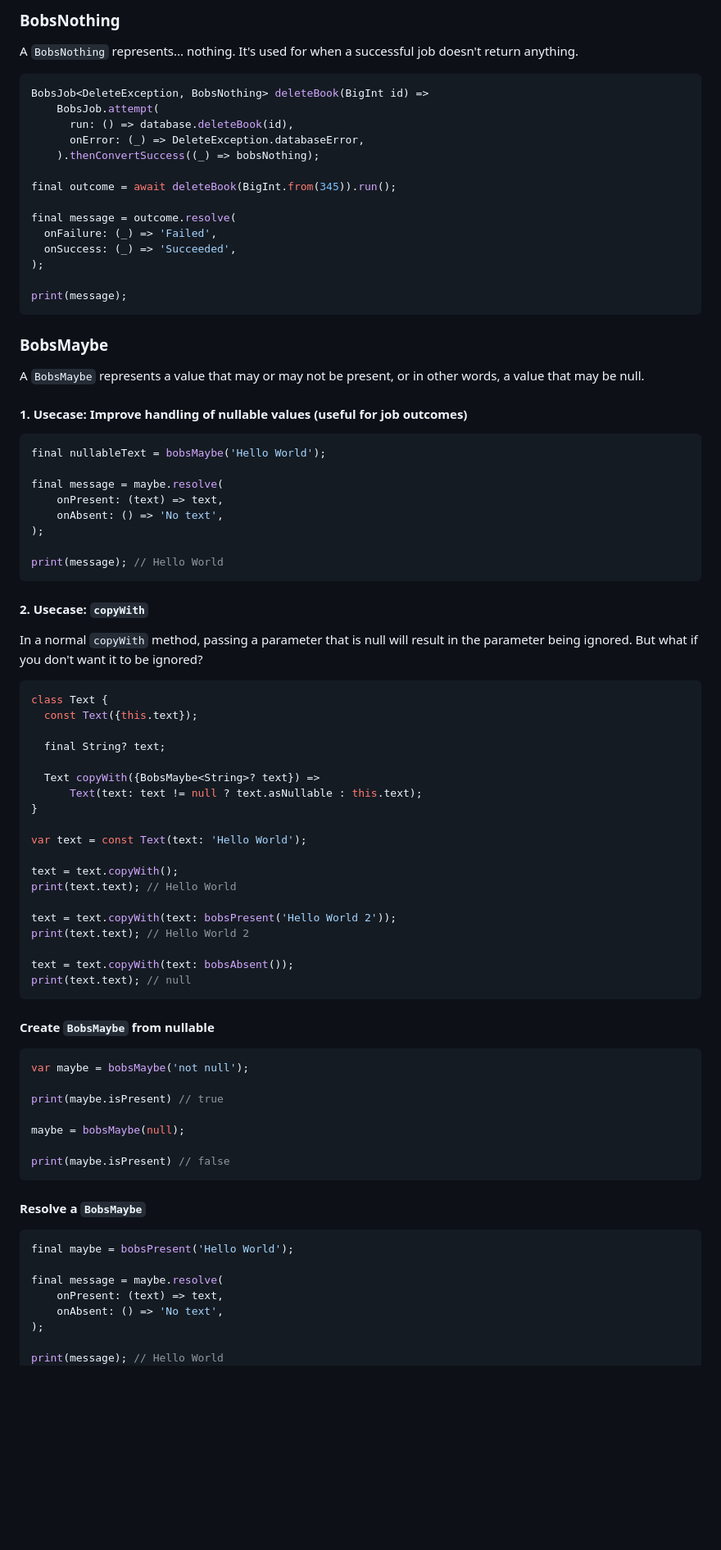
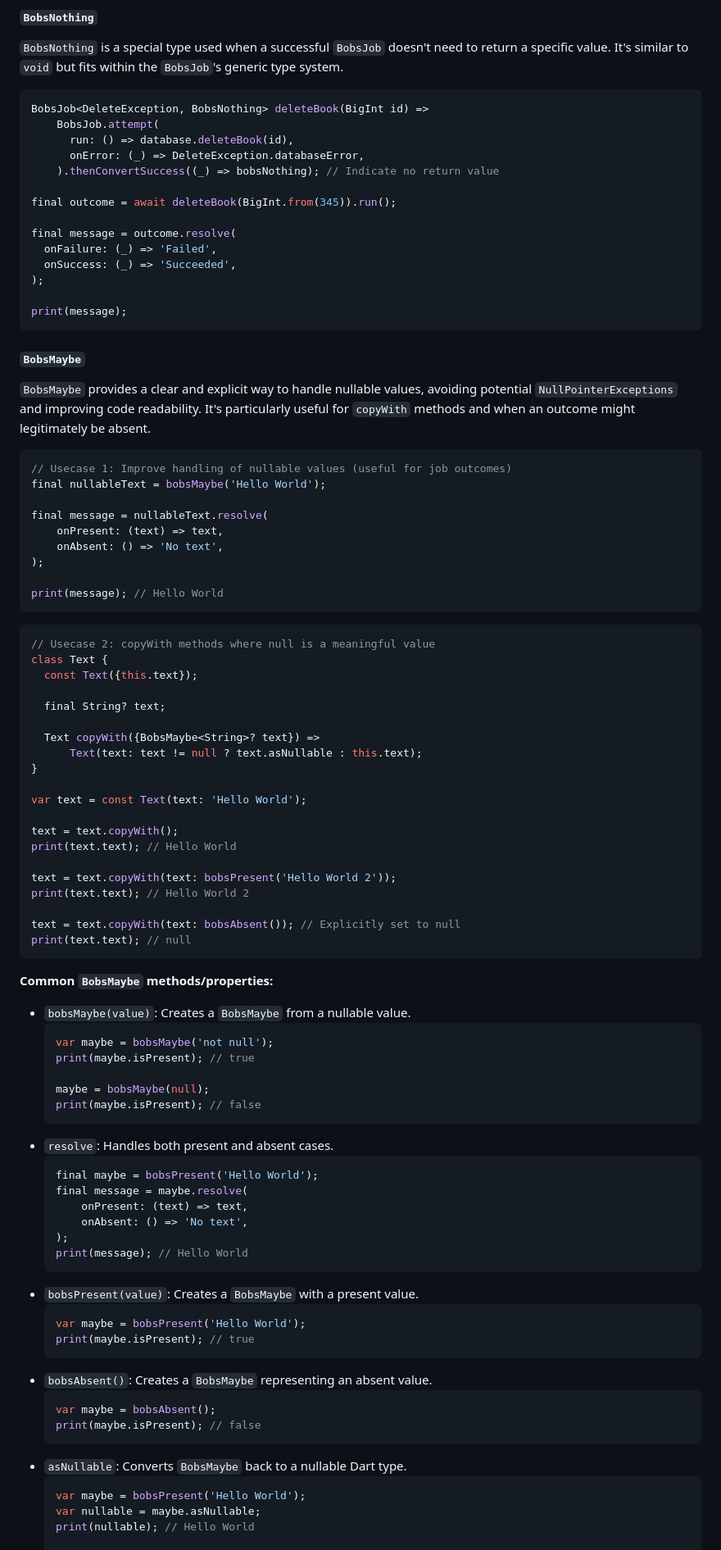
Before and after one commit to JakesMD/dart-bobs-jobs, a Markdown page: README.md, the part around one of its changes. Shown at 82% size. Drawn GitHub-style; blank space fills up the shorter version.

````diff
--- a/README.md
+++ b/README.md
@@ -173,14 +247,14 @@ print(outcome.asFailure) // DatabaseException.notFound
 
 
-### BobsNothing
-A `BobsNothing` represents... nothing. It's used for when a successful job doesn't return anything.
+#### `BobsNothing`
+`BobsNothing` is a special type used when a successful `BobsJob` doesn't need to return a specific value. It's similar to `void` but fits within the `BobsJob`'s generic type system.
 
-``` dart
+```dart
 BobsJob<DeleteException, BobsNothing> deleteBook(BigInt id) =>
     BobsJob.attempt(
       run: () => database.deleteBook(id),
       onError: (_) => DeleteException.databaseError,
-    ).thenConvertSuccess((_) => bobsNothing);
+    ).thenConvertSuccess((_) => bobsNothing); // Indicate no return value
 
 final outcome = await deleteBook(BigInt.from(345)).run();
 
@@ -193,15 +267,14 @@ print(message);
 ```
 
 
-### BobsMaybe
+#### `BobsMaybe`
+`BobsMaybe` provides a clear and explicit way to handle nullable values, avoiding potential `NullPointerExceptions` and improving code readability. It's particularly useful for `copyWith` methods and when an outcome might legitimately be absent.
 
-A `BobsMaybe` represents a value that may or may not be present, or in other words, a value that may be null.
-
-#### 1. Usecase: Improve handling of nullable values (useful for job outcomes)
-``` dart
+```dart
+// Usecase 1: Improve handling of nullable values (useful for job outcomes)
 final nullableText = bobsMaybe('Hello World');
 
-final message = maybe.resolve(
+final message = nullableText.resolve(
     onPresent: (text) => text,
     onAbsent: () => 'No text',
 );
@@ -209,10 +282,8 @@ final message = maybe.resolve(
 print(message); // Hello World
 ```
 
-#### 2. Usecase: `copyWith`
-
-In a normal `copyWith` method, passing a parameter that is null will result in the parameter being ignored. But what if you don't want it to be ignored?
-``` dart
+```dart
+// Usecase 2: copyWith methods where null is a meaningful value
 class Text {
   const Text({this.text});
 
@@ -230,30 +301,42 @@ print(text.text); // Hello World
 text = text.copyWith(text: bobsPresent('Hello World 2'));
 print(text.text); // Hello World 2
 
-text = text.copyWith(text: bobsAbsent());
+text = text.copyWith(text: bobsAbsent()); // Explicitly set to null
 print(text.text); // null
 ```
 
-#### Create `BobsMaybe` from nullable
-``` dart
-var maybe = bobsMaybe('not null');
+**Common `BobsMaybe` methods/properties:**
 
-print(maybe.isPresent) // true
+* `bobsMaybe(value)`: Creates a `BobsMaybe` from a nullable value.
+    ```dart
+    var maybe = bobsMaybe('not null');
+    print(maybe.isPresent); // true
 
-maybe = bobsMaybe(null);
+    maybe = bobsMaybe(null);
+    print(maybe.isPresent); // false
+    ```
+* `resolve`: Handles both present and absent cases.
+    ```dart
+    final maybe = bobsPresent('Hello World');
+    final message = maybe.resolve(
+        onPresent: (text) => text,
+        onAbsent: () => 'No text',
+    );
+    print(message); // Hello World
+    ```
+* `bobsPresent(value)`: Creates a `BobsMaybe` with a present value.
+    ```dart
+    var maybe = bobsPresent('Hello World');
+    print(maybe.isPresent); // true
+    ```
+* `bobsAbsent()`: Creates a `BobsMaybe` representing an absent value.
+    ```dart
+    var maybe = bobsAbsent();
+    print(maybe.isPresent); // false
+    ```
+* `asNullable`: Converts `BobsMaybe` back to a nullable Dart type.
+    ```dart
+    var maybe = bobsPresent('Hello World');
+    var nullable = maybe.asNullable;
+    print(nullable); // Hello World
 
-print(maybe.isPresent) // false
-```
-
-#### Resolve a `BobsMaybe`
-``` dart
-final maybe = bobsPresent('Hello World');
-
-final message = maybe.resolve(
-    onPresent: (text) => text,
-    onAbsent: () => 'No text',
-);
-
-print(message); // Hello World
-```
-
````
Also changed, not shown: other parts of README.md (+156 -82 lines).
